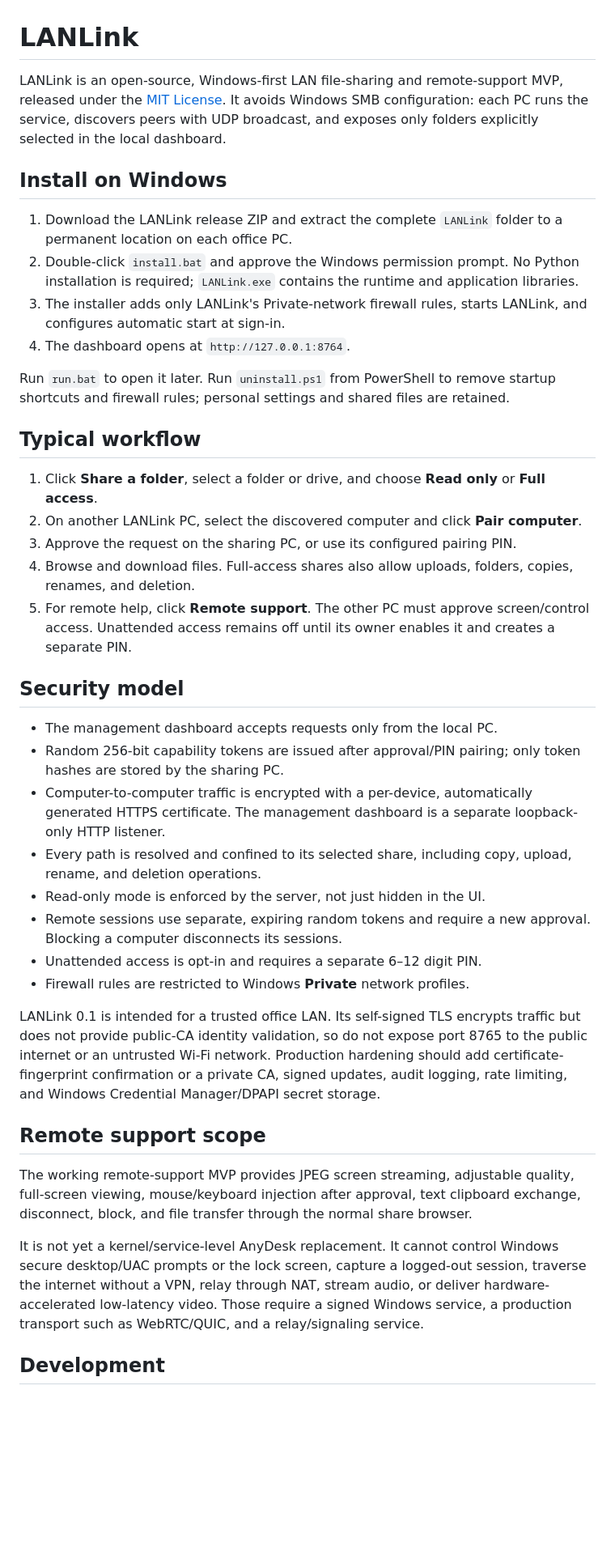
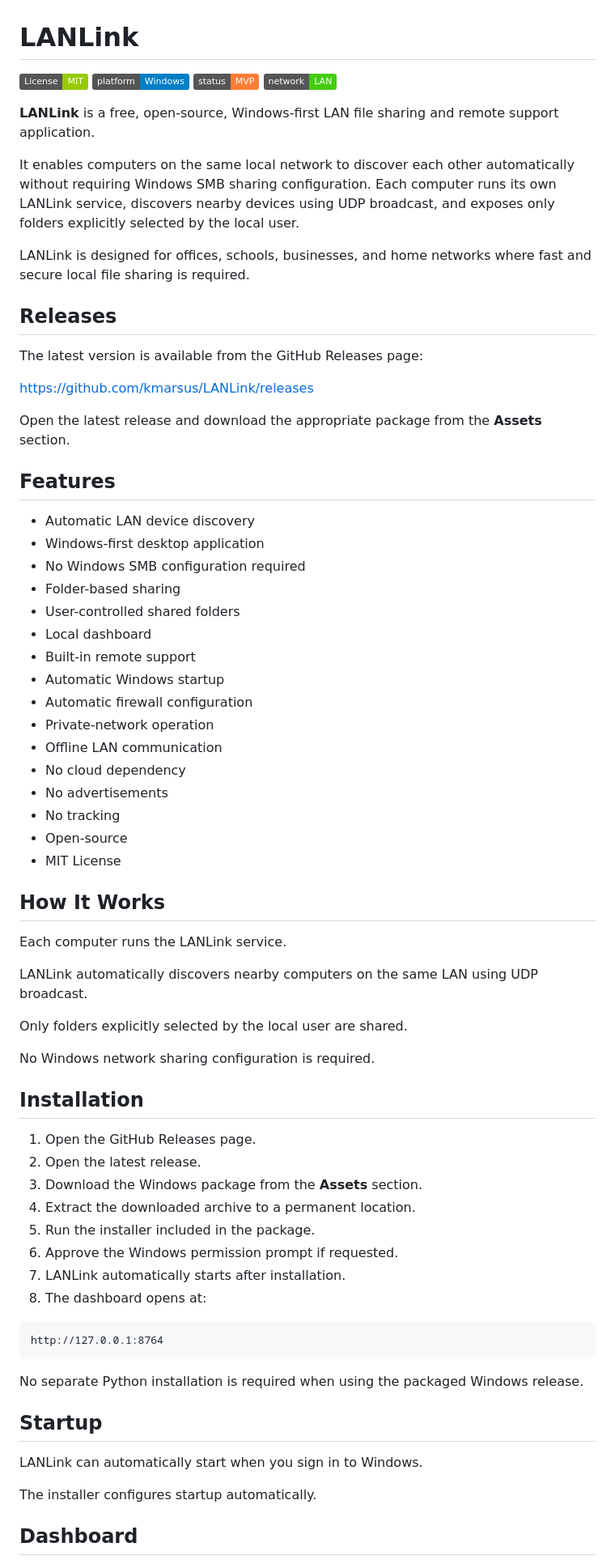
Before and after one commit to kmarsus/LANLink, a Markdown page: README.md, the part around one of its changes. Shown at 81% size. Drawn GitHub-style; badges without logos; blank space fills up the shorter version.

````diff
--- a/README.md
+++ b/README.md
@@ -1,41 +1,75 @@
 # LANLink
 
-LANLink is an open-source, Windows-first LAN file-sharing and remote-support MVP, released under the [MIT License](LICENSE). It avoids Windows SMB configuration: each PC runs the service, discovers peers with UDP broadcast, and exposes only folders explicitly selected in the local dashboard.
+![License: MIT](https://img.shields.io/badge/License-MIT-green.svg)
+![Platform: Windows](https://img.shields.io/badge/platform-Windows-blue.svg)
+![Status](https://img.shields.io/badge/status-MVP-orange.svg)
+![LAN](https://img.shields.io/badge/network-LAN-success.svg)
 
-## Install on Windows
+**LANLink** is a free, open-source, Windows-first LAN file sharing and remote support application.
 
-1. Download the LANLink release ZIP and extract the complete `LANLink` folder to a permanent location on each office PC.
-2. Double-click `install.bat` and approve the Windows permission prompt. No Python installation is required; `LANLink.exe` contains the runtime and application libraries.
-3. The installer adds only LANLink's Private-network firewall rules, starts LANLink, and configures automatic start at sign-in.
-4. The dashboard opens at `http://127.0.0.1:8764`.
+It enables computers on the same local network to discover each other automatically without requiring Windows SMB sharing configuration. Each computer runs its own LANLink service, discovers nearby devices using UDP broadcast, and exposes only folders explicitly selected by the local user.
 
-Run `run.bat` to open it later. Run `uninstall.ps1` from PowerShell to remove startup shortcuts and firewall rules; personal settings and shared files are retained.
+LANLink is designed for offices, schools, businesses, and home networks where fast and secure local file sharing is required.
 
-## Typical workflow
+## Releases
 
-1. Click **Share a folder**, select a folder or drive, and choose **Read only** or **Full access**.
-2. On another LANLink PC, select the discovered computer and click **Pair computer**.
-3. Approve the request on the sharing PC, or use its configured pairing PIN.
-4. Browse and download files. Full-access shares also allow uploads, folders, copies, renames, and deletion.
-5. For remote help, click **Remote support**. The other PC must approve screen/control access. Unattended access remains off until its owner enables it and creates a separate PIN.
+The latest version is available from the GitHub Releases page:
 
-## Security model
+https://github.com/kmarsus/LANLink/releases
 
-- The management dashboard accepts requests only from the local PC.
-- Random 256-bit capability tokens are issued after approval/PIN pairing; only token hashes are stored by the sharing PC.
-- Computer-to-computer traffic is encrypted with a per-device, automatically generated HTTPS certificate. The management dashboard is a separate loopback-only HTTP listener.
-- Every path is resolved and confined to its selected share, including copy, upload, rename, and deletion operations.
-- Read-only mode is enforced by the server, not just hidden in the UI.
-- Remote sessions use separate, expiring random tokens and require a new approval. Blocking a computer disconnects its sessions.
-- Unattended access is opt-in and requires a separate 6–12 digit PIN.
-- Firewall rules are restricted to Windows **Private** network profiles.
+Open the latest release and download the appropriate package from the **Assets** section.
 
-LANLink 0.1 is intended for a trusted office LAN. Its self-signed TLS encrypts traffic but does not provide public-CA identity validation, so do not expose port 8765 to the public internet or an untrusted Wi-Fi network. Production hardening should add certificate-fingerprint confirmation or a private CA, signed updates, audit logging, rate limiting, and Windows Credential Manager/DPAPI secret storage.
+## Features
 
-## Remote support scope
+- Automatic LAN device discovery
+- Windows-first desktop application
+- No Windows SMB configuration required
+- Folder-based sharing
+- User-controlled shared folders
+- Local dashboard
+- Built-in remote support
+- Automatic Windows startup
+- Automatic firewall configuration
+- Private-network operation
+- Offline LAN communication
+- No cloud dependency
+- No advertisements
+- No tracking
+- Open-source
+- MIT License
 
-The working remote-support MVP provides JPEG screen streaming, adjustable quality, full-screen viewing, mouse/keyboard injection after approval, text clipboard exchange, disconnect, block, and file transfer through the normal share browser.
+## How It Works
 
-It is not yet a kernel/service-level AnyDesk replacement. It cannot control Windows secure desktop/UAC prompts or the lock screen, capture a logged-out session, traverse the internet without a VPN, relay through NAT, stream audio, or deliver hardware-accelerated low-latency video. Those require a signed Windows service, a production transport such as WebRTC/QUIC, and a relay/signaling service.
+Each computer runs the LANLink service.
 
-## Development
+LANLink automatically discovers nearby computers on the same LAN using UDP broadcast.
+
+Only folders explicitly selected by the local user are shared.
+
+No Windows network sharing configuration is required.
+
+## Installation
+
+1. Open the GitHub Releases page.
+2. Open the latest release.
+3. Download the Windows package from the **Assets** section.
+4. Extract the downloaded archive to a permanent location.
+5. Run the installer included in the package.
+6. Approve the Windows permission prompt if requested.
+7. LANLink automatically starts after installation.
+8. The dashboard opens at:
+
+```
+http://127.0.0.1:8764
+```
+
+No separate Python installation is required when using the packaged Windows release.
+
+## Startup
+
+LANLink can automatically start when you sign in to Windows.
+
+The installer configures startup automatically.
+
+## Dashboard
+
````
Also changed, not shown: other parts of README.md (+173 -6 lines).
